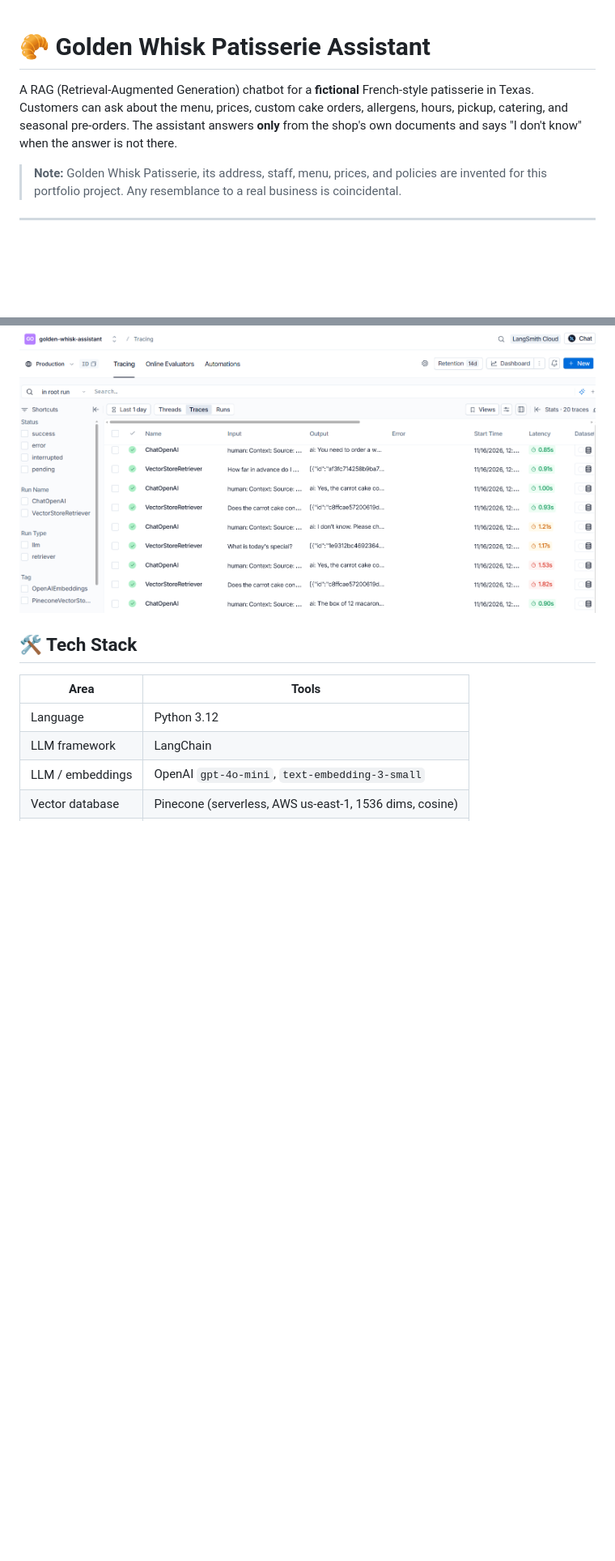
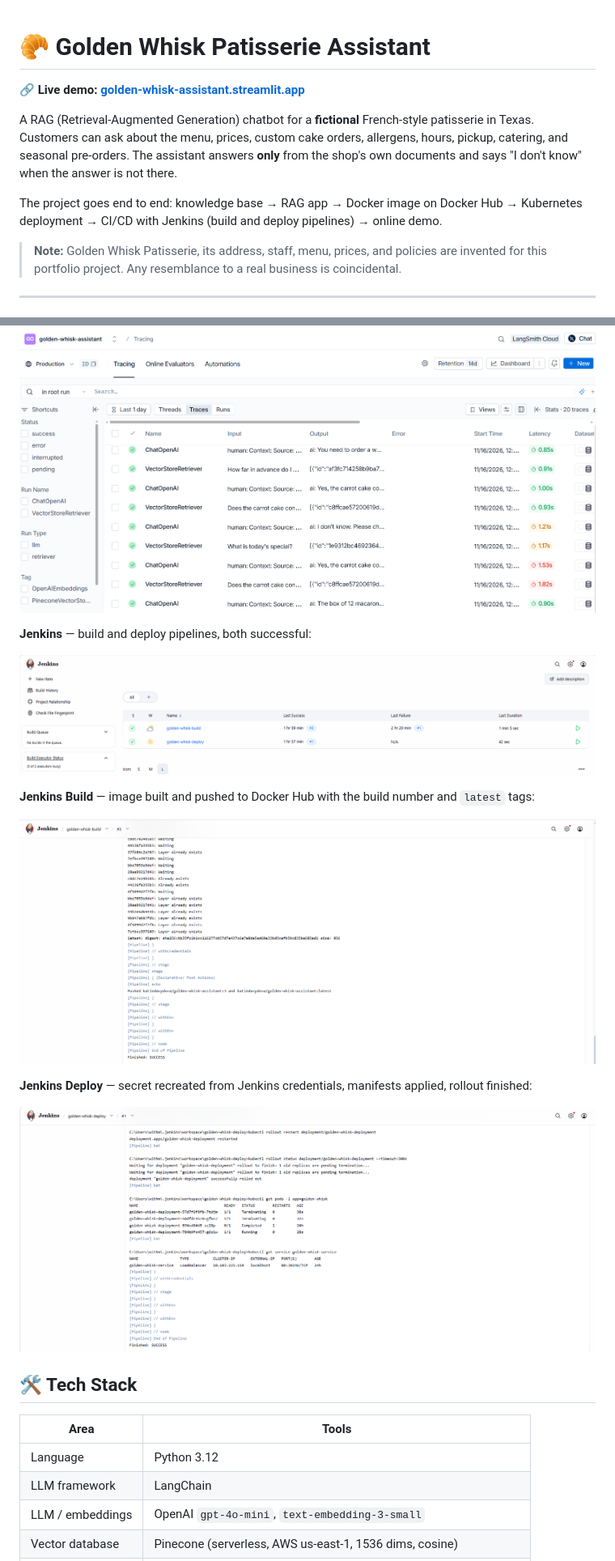
Before and after one commit to katya-davydova/golden-whisk-assistant, a Markdown page: README.md, 2 parts joined by grey strips. Shown at 81% size. GitHub-like rendering; pictures changed too: docs/jenkins-build.png (added), docs/jenkins-dashboard.png (added), docs/jenkins-deploy.png (added); blank space fills up the shorter version.

Commit message:
Update README: CI/CD, Jenkins, Kubernetes, live demo

```diff
--- a/README.md
+++ b/README.md
@@ -1,9 +1,14 @@
 # 🥐 Golden Whisk Patisserie Assistant
+
+**🔗 Live demo: [golden-whisk-assistant.streamlit.app](https://golden-whisk-assistant.streamlit.app)**
 
 A RAG (Retrieval-Augmented Generation) chatbot for a **fictional** French-style patisserie in Texas.
 Customers can ask about the menu, prices, custom cake orders, allergens, hours, pickup, catering,
 and seasonal pre-orders. The assistant answers **only** from the shop's own documents and says
 "I don't know" when the answer is not there.
+
+The project goes end to end: knowledge base → RAG app → Docker image on Docker Hub →
+Kubernetes deployment → CI/CD with Jenkins (build and deploy pipelines) → online demo.
 
 > **Note:** Golden Whisk Patisserie, its address, staff, menu, prices, and policies are invented
 > for this portfolio project. Any resemblance to a real business is coincidental.
@@ -57,6 +84,18 @@ flowchart LR
 
 ![LangSmith traces](docs/langsmith-traces.png)
 
+**Jenkins** — build and deploy pipelines, both successful:
+
+![Jenkins dashboard](docs/jenkins-dashboard.png)
+
+**Jenkins Build** — image built and pushed to Docker Hub with the build number and `latest` tags:
+
+![Jenkins build](docs/jenkins-build.png)
+
+**Jenkins Deploy** — secret recreated from Jenkins credentials, manifests applied, rollout finished:
+
+![Jenkins deploy](docs/jenkins-deploy.png)
+
 ## 🛠 Tech Stack
 
 | Area | Tools |
```
Also changed, not shown: other parts of README.md (+80 -8 lines), docs/online-demo.png (added).
